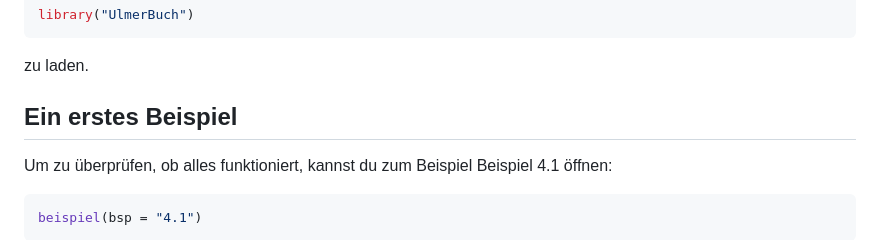
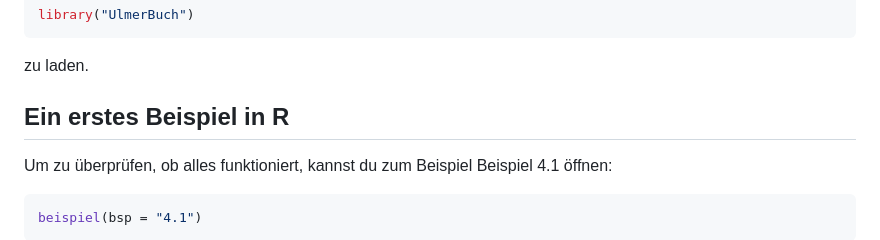
Before and after one commit to green-striped-gecko/UlmerBuch, a Markdown page: README.md, the part around the change. Drawn GitHub-style.

Commit message:
Update README.md
Typo corrected

```diff
--- a/README.md
+++ b/README.md
@@ -36,7 +36,7 @@ library("UlmerBuch")
 
 zu laden.
 
-## Ein erstes Beispiel
+## Ein erstes Beispiel in R
 
 Um zu überprüfen, ob alles funktioniert, kannst du zum Beispiel Beispiel 4.1 öffnen:
 
```
